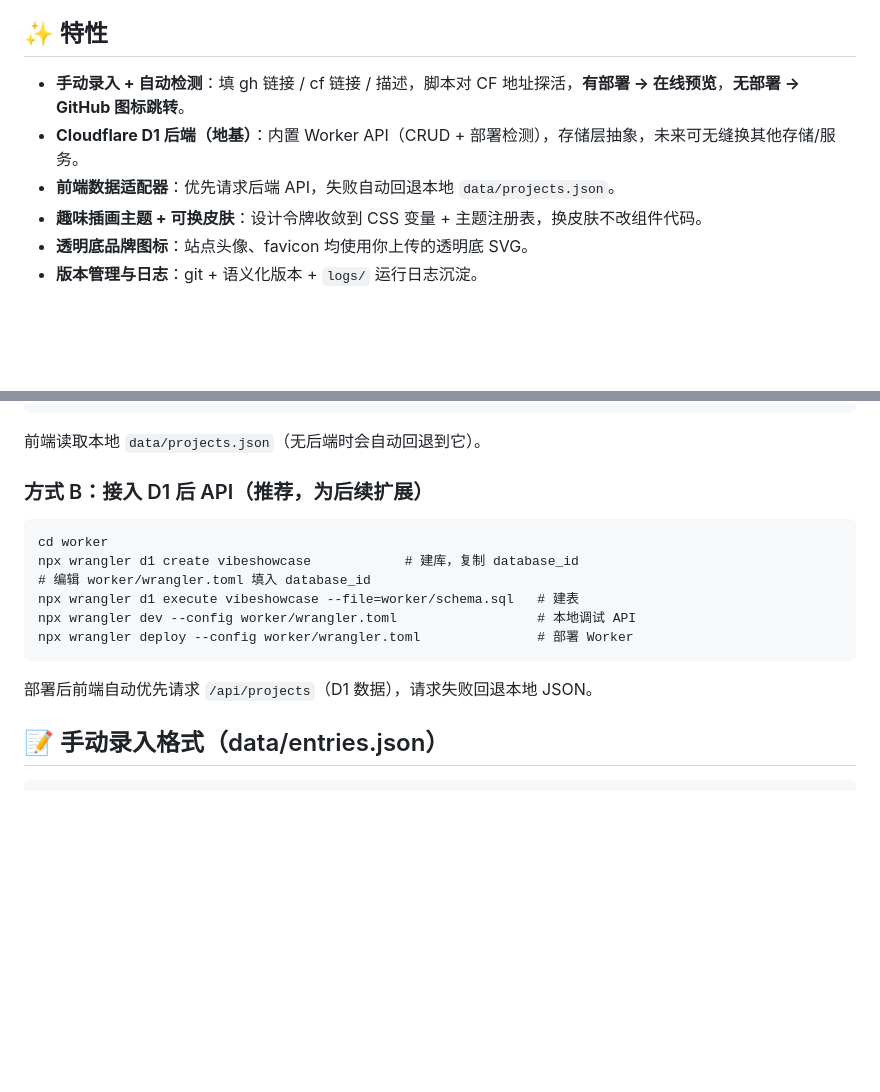
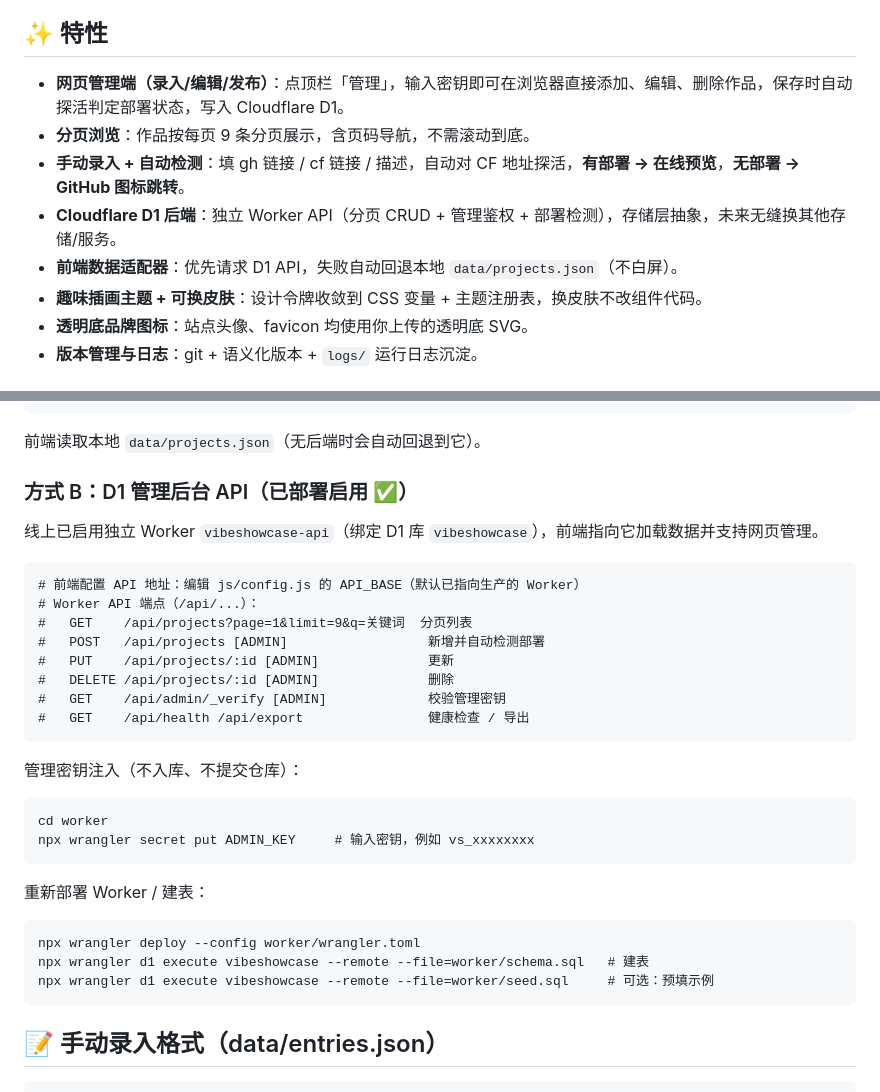
Before and after one commit to Ri1035/vibeshowcase, a Markdown page: README.md, 2 parts joined by grey strips. Drawn GitHub-style; blank space fills up the shorter version.

Commit message:
docs: 更新 README 反映网页管理端与 D1 管理 API (v2.0.0)

````diff
--- a/README.md
+++ b/README.md
@@ -4,9 +4,11 @@
 
 ## ✨ 特性
 
-- **手动录入 + 自动检测**：填 gh 链接 / cf 链接 / 描述，脚本对 CF 地址探活，**有部署 → 在线预览**，**无部署 → GitHub 图标跳转**。
-- **Cloudflare D1 后端（地基）**：内置 Worker API（CRUD + 部署检测），存储层抽象，未来可无缝换其他存储/服务。
-- **前端数据适配器**：优先请求后端 API，失败自动回退本地 `data/projects.json`。
+- **网页管理端（录入/编辑/发布）**：点顶栏「管理」，输入密钥即可在浏览器直接添加、编辑、删除作品，保存时自动探活判定部署状态，写入 Cloudflare D1。
+- **分页浏览**：作品按每页 9 条分页展示，含页码导航，不需滚动到底。
+- **手动录入 + 自动检测**：填 gh 链接 / cf 链接 / 描述，自动对 CF 地址探活，**有部署 → 在线预览**，**无部署 → GitHub 图标跳转**。
+- **Cloudflare D1 后端**：独立 Worker API（分页 CRUD + 管理鉴权 + 部署检测），存储层抽象，未来无缝换其他存储/服务。
+- **前端数据适配器**：优先请求 D1 API，失败自动回退本地 `data/projects.json`（不白屏）。
 - **趣味插画主题 + 可换皮肤**：设计令牌收敛到 CSS 变量 + 主题注册表，换皮肤不改组件代码。
 - **透明底品牌图标**：站点头像、favicon 均使用你上传的透明底 SVG。
 - **版本管理与日志**：git + 语义化版本 + `logs/` 运行日志沉淀。
@@ -22,16 +24,32 @@
 ```
 前端读取本地 `data/projects.json`（无后端时会自动回退到它）。
 
-### 方式 B：接入 D1 后 API（推荐，为后续扩展）
+### 方式 B：D1 管理后台 API（已部署启用 ✅）
+线上已启用独立 Worker `vibeshowcase-api`（绑定 D1 库 `vibeshowcase`），前端指向它加载数据并支持网页管理。
+
+```
+# 前端配置 API 地址：编辑 js/config.js 的 API_BASE（默认已指向生产的 Worker）
+# Worker API 端点（/api/...）：
+#   GET    /api/projects?page=1&limit=9&q=关键词  分页列表
+#   POST   /api/projects [ADMIN]                  新增并自动检测部署
+#   PUT    /api/projects/:id [ADMIN]              更新
+#   DELETE /api/projects/:id [ADMIN]              删除
+#   GET    /api/admin/_verify [ADMIN]             校验管理密钥
+#   GET    /api/health /api/export                健康检查 / 导出
+```
+
+管理密钥注入（不入库、不提交仓库）：
 ```
 cd worker
-npx wrangler d1 create vibeshowcase            # 建库，复制 database_id
-# 编辑 worker/wrangler.toml 填入 database_id
-npx wrangler d1 execute vibeshowcase --file=worker/schema.sql   # 建表
-npx wrangler dev --config worker/wrangler.toml                  # 本地调试 API
-npx wrangler deploy --config worker/wrangler.toml               # 部署 Worker
+npx wrangler secret put ADMIN_KEY     # 输入密钥，例如 vs_xxxxxxxx
 ```
-部署后前端自动优先请求 `/api/projects`（D1 数据），请求失败回退本地 JSON。
+
+重新部署 Worker / 建表：
+```
+npx wrangler deploy --config worker/wrangler.toml
+npx wrangler d1 execute vibeshowcase --remote --file=worker/schema.sql   # 建表
+npx wrangler d1 execute vibeshowcase --remote --file=worker/seed.sql     # 可选：预填示例
+```
 
 ## 📝 手动录入格式（data/entries.json）
 
````
